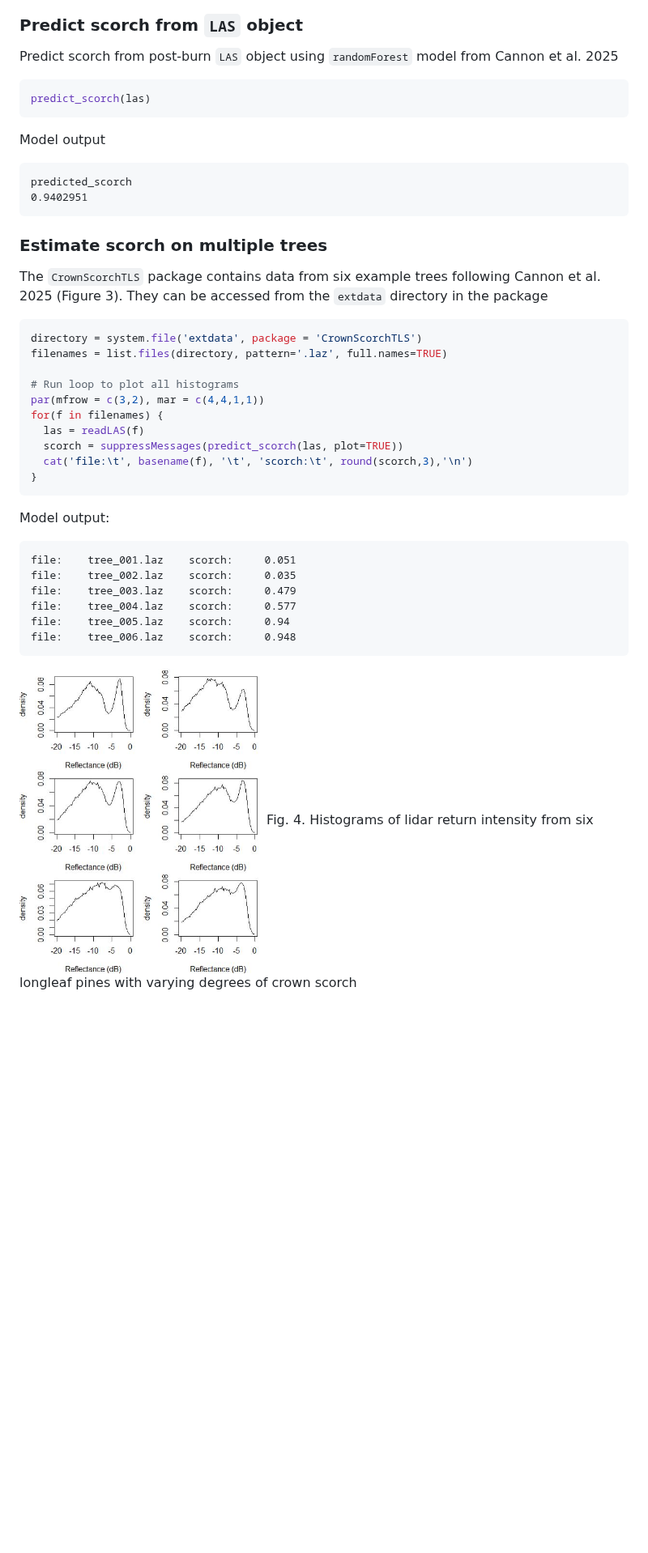
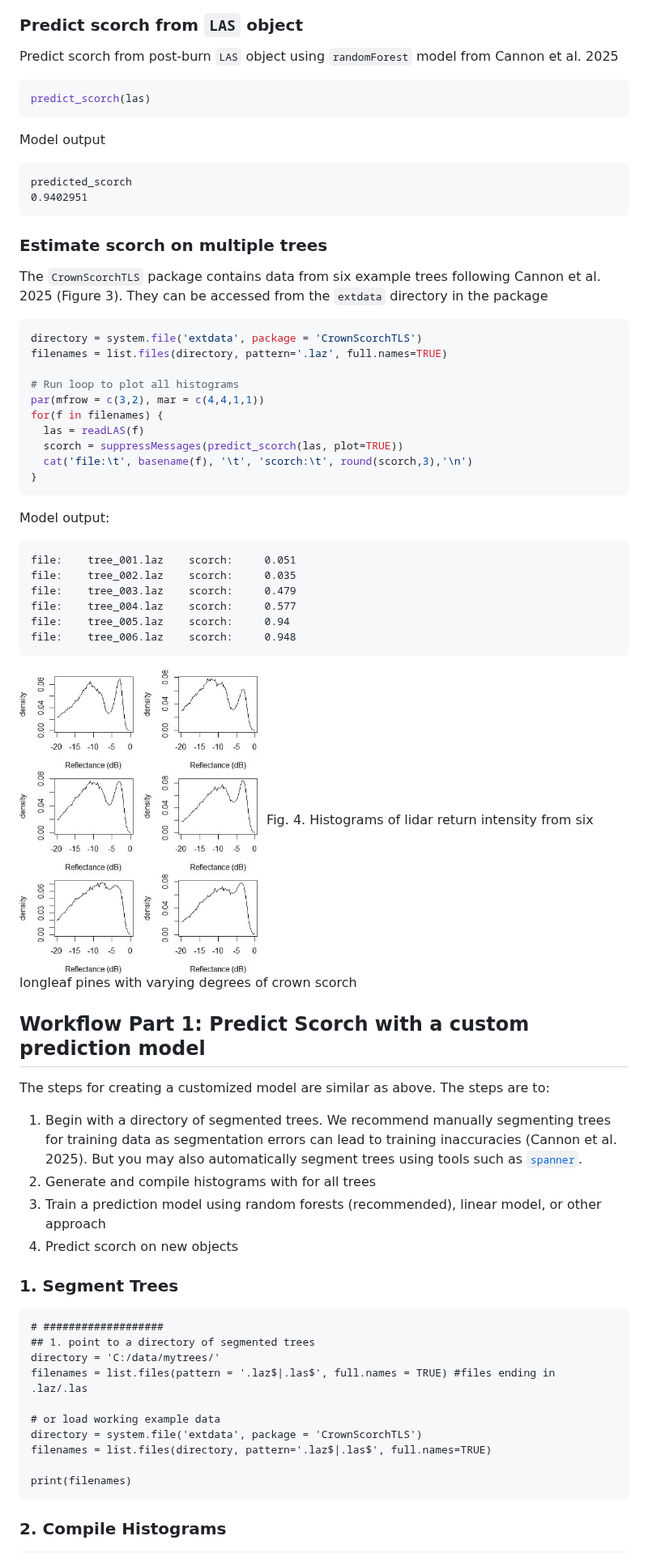
Before and after one commit to jbcannon/CrownScorchTLS, a Markdown page: README.md, the part around one of its changes. Shown at 81% size. Drawn GitHub-style; blank space fills up the shorter version.

Commit message:
updated readme to include isntructions for custom prediction model

````diff
--- a/README.md
+++ b/README.md
@@ -70,22 +67,22 @@ Fig. 3. Histogram of relative reflectance of Pinus palustris crown D-03-10867 fr
 
 Predict scorch from post-burn `LAS` object using `randomForest` model from Cannon et al. 2025
 
-```r
+``` r
 predict_scorch(las)
 ```
+
 Model output
 
 ```
 predicted_scorch
 0.9402951
 ```
+
 ### Estimate scorch on multiple trees
 
-The `CrownScorchTLS` package contains data from six example trees following
-Cannon et al. 2025 (Figure 3). They can be accessed from the `extdata` directory
-in the package
+The `CrownScorchTLS` package contains data from six example trees following Cannon et al. 2025 (Figure 3). They can be accessed from the `extdata` directory in the package
 
-```r
+``` r
 directory = system.file('extdata', package = 'CrownScorchTLS')
 filenames = list.files(directory, pattern='.laz', full.names=TRUE)
 
@@ -97,15 +94,43 @@ for(f in filenames) {
   cat('file:\t', basename(f), '\t', 'scorch:\t', round(scorch,3),'\n')
 }
 ```
+
 Model output:
 
 ```
-file:	 tree_001.laz 	 scorch:	 0.051
-file:	 tree_002.laz 	 scorch:	 0.035
-file:	 tree_003.laz 	 scorch:	 0.479
-file:	 tree_004.laz 	 scorch:	 0.577
-file:	 tree_005.laz 	 scorch:	 0.94
-file:	 tree_006.laz 	 scorch:	 0.948
+file:    tree_001.laz    scorch:     0.051
+file:    tree_002.laz    scorch:     0.035
+file:    tree_003.laz    scorch:     0.479
+file:    tree_004.laz    scorch:     0.577
+file:    tree_005.laz    scorch:     0.94
+file:    tree_006.laz    scorch:     0.948
 ```
-<img src="img/six_histograms.JPG" width="300">
-Fig. 4. Histograms of lidar return intensity from six longleaf pines with varying degrees of crown scorch
+
+<img src="img/six_histograms.JPG" width="300"/> Fig. 4. Histograms of lidar return intensity from six longleaf pines with varying degrees of crown scorch
+
+## Workflow Part 1: Predict Scorch with a custom prediction model
+
+The steps for creating a customized model are similar as above. The steps are to:
+
+1.  Begin with a directory of segmented trees. We recommend manually segmenting trees for training data as segmentation errors can lead to training inaccuracies (Cannon et al. 2025). But you may also automatically segment trees using tools such as [`spanner`](https://github.com/bi0m3trics/spanner).
+2.  Generate and compile histograms with for all trees
+3.  Train a prediction model using random forests (recommended), linear model, or other approach
+4.  Predict scorch on new objects
+
+### 1. Segment Trees
+
+```{r}
+# ###################
+## 1. point to a directory of segmented trees
+directory = 'C:/data/mytrees/'
+filenames = list.files(pattern = '.laz$|.las$', full.names = TRUE) #files ending in .laz/.las
+
+# or load working example data
+directory = system.file('extdata', package = 'CrownScorchTLS')
+filenames = list.files(directory, pattern='.laz$|.las$', full.names=TRUE)
+
+print(filenames)
+```
+
+### 2. Compile Histograms
+
````
Also changed, not shown: other parts of README.md (+73 -25 lines).
